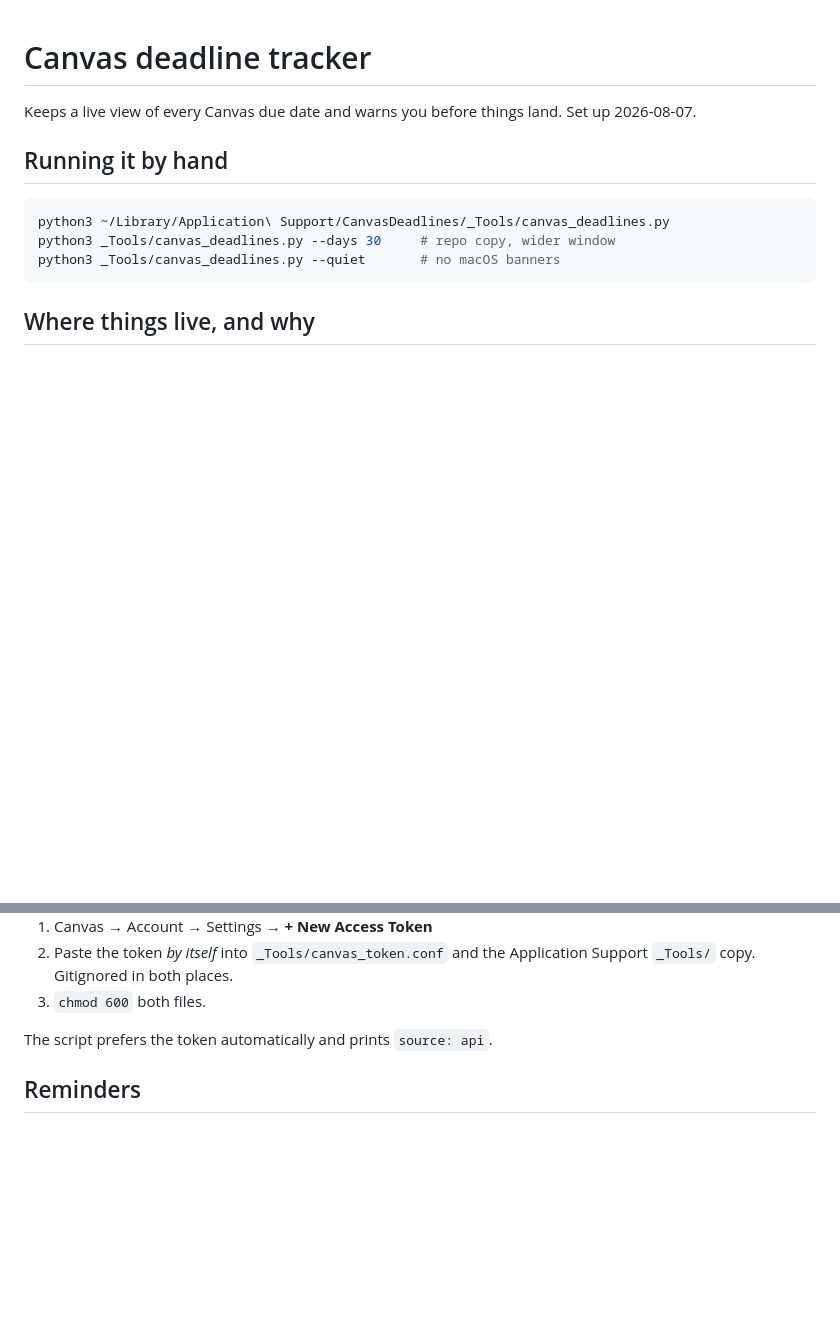
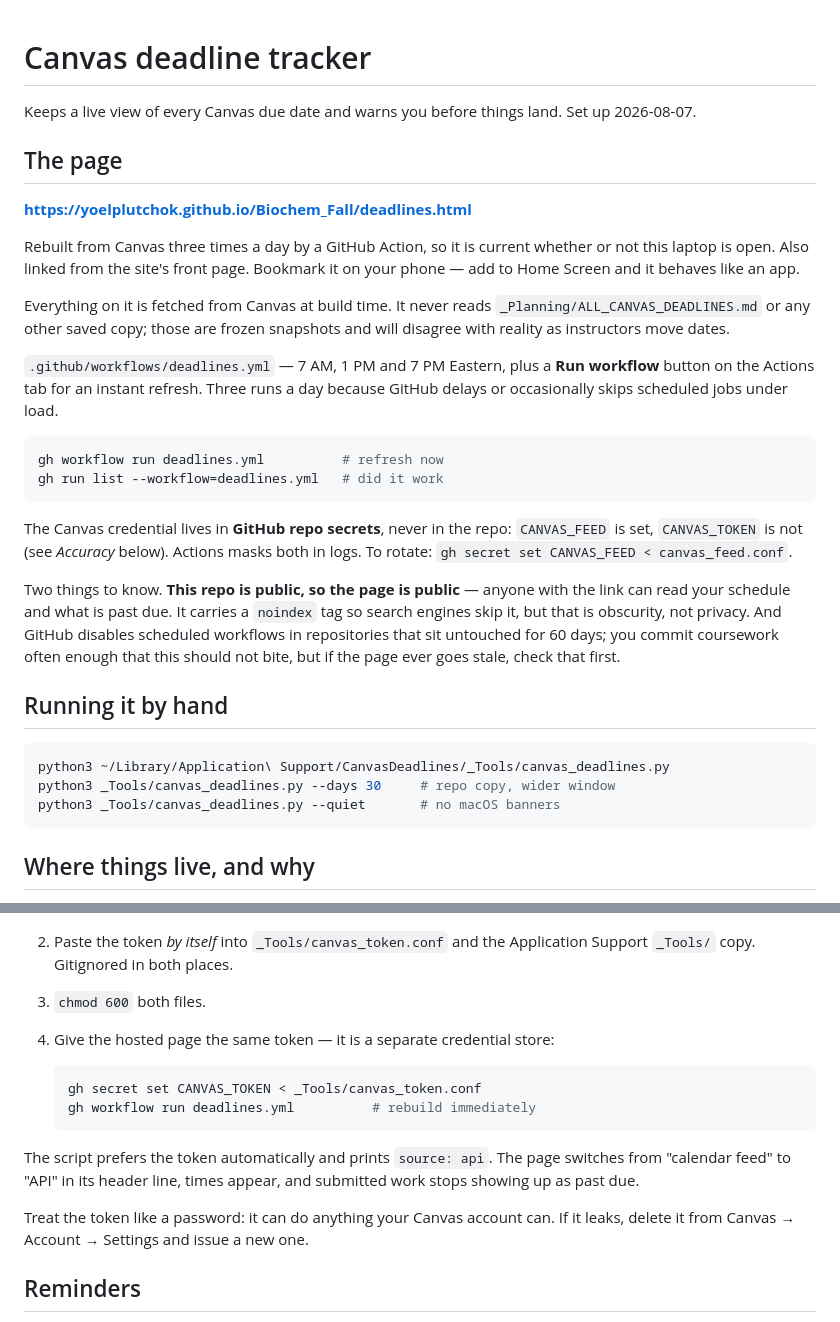
Before and after one commit to yoelplutchok/Biochem_Fall, a Markdown page: _Tools/README_canvas_deadlines.md, 2 parts joined by grey strips. GitHub-like rendering; blank space fills up the shorter version.

Commit message:
Document the hosted deadlines page and how to upgrade it to the API
Co-Authored-By: Claude Opus 5 <noreply@anthropic.com>

````diff
--- a/_Tools/README_canvas_deadlines.md
+++ b/_Tools/README_canvas_deadlines.md
@@ -2,6 +2,38 @@
 
 Keeps a live view of every Canvas due date and warns you before things land.
 Set up 2026-08-07.
+
+## The page
+
+**https://yoelplutchok.github.io/Biochem_Fall/deadlines.html**
+
+Rebuilt from Canvas three times a day by a GitHub Action, so it is current
+whether or not this laptop is open. Also linked from the site's front page.
+Bookmark it on your phone — add to Home Screen and it behaves like an app.
+
+Everything on it is fetched from Canvas at build time. It never reads
+`_Planning/ALL_CANVAS_DEADLINES.md` or any other saved copy; those are frozen
+snapshots and will disagree with reality as instructors move dates.
+
+`.github/workflows/deadlines.yml` — 7 AM, 1 PM and 7 PM Eastern, plus a
+**Run workflow** button on the Actions tab for an instant refresh. Three runs a
+day because GitHub delays or occasionally skips scheduled jobs under load.
+
+```bash
+gh workflow run deadlines.yml          # refresh now
+gh run list --workflow=deadlines.yml   # did it work
+```
+
+The Canvas credential lives in **GitHub repo secrets**, never in the repo:
+`CANVAS_FEED` is set, `CANVAS_TOKEN` is not (see *Accuracy* below). Actions
+masks both in logs. To rotate: `gh secret set CANVAS_FEED < canvas_feed.conf`.
+
+Two things to know. **This repo is public, so the page is public** — anyone with
+the link can read your schedule and what is past due. It carries a `noindex` tag
+so search engines skip it, but that is obscurity, not privacy. And GitHub
+disables scheduled workflows in repositories that sit untouched for 60 days; you
+commit coursework often enough that this should not bite, but if the page ever
+goes stale, check that first.
 
 ## Running it by hand
 
@@ -63,8 +95,19 @@ Both go away with a token:
 2. Paste the token *by itself* into `_Tools/canvas_token.conf` and the
    Application Support `_Tools/` copy. Gitignored in both places.
 3. `chmod 600` both files.
+4. Give the hosted page the same token — it is a separate credential store:
 
-The script prefers the token automatically and prints `source: api`.
+   ```bash
+   gh secret set CANVAS_TOKEN < _Tools/canvas_token.conf
+   gh workflow run deadlines.yml          # rebuild immediately
+   ```
+
+The script prefers the token automatically and prints `source: api`. The page
+switches from "calendar feed" to "API" in its header line, times appear, and
+submitted work stops showing up as past due.
+
+Treat the token like a password: it can do anything your Canvas account can. If
+it leaks, delete it from Canvas → Account → Settings and issue a new one.
 
 ## Reminders
 
````
